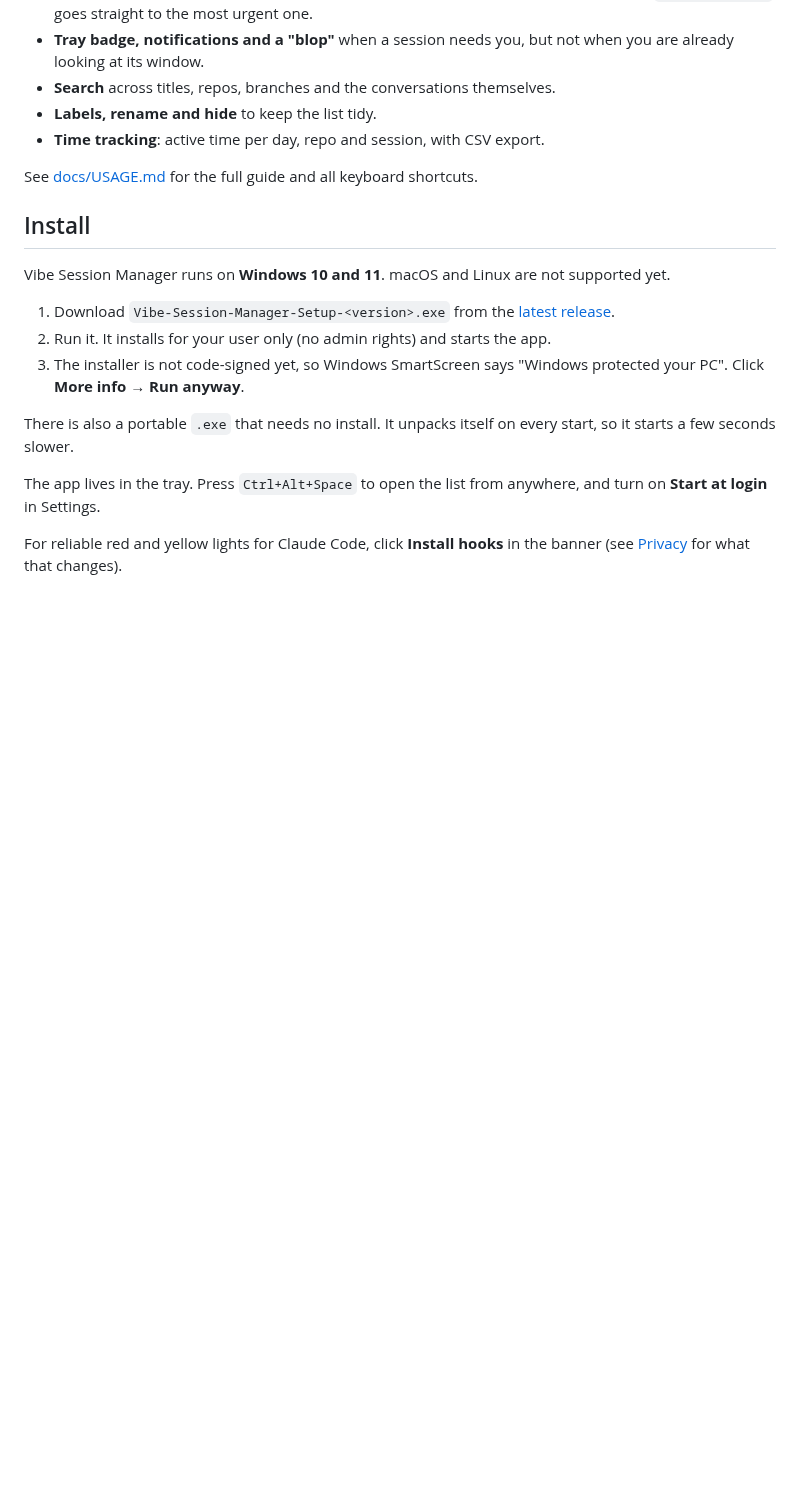
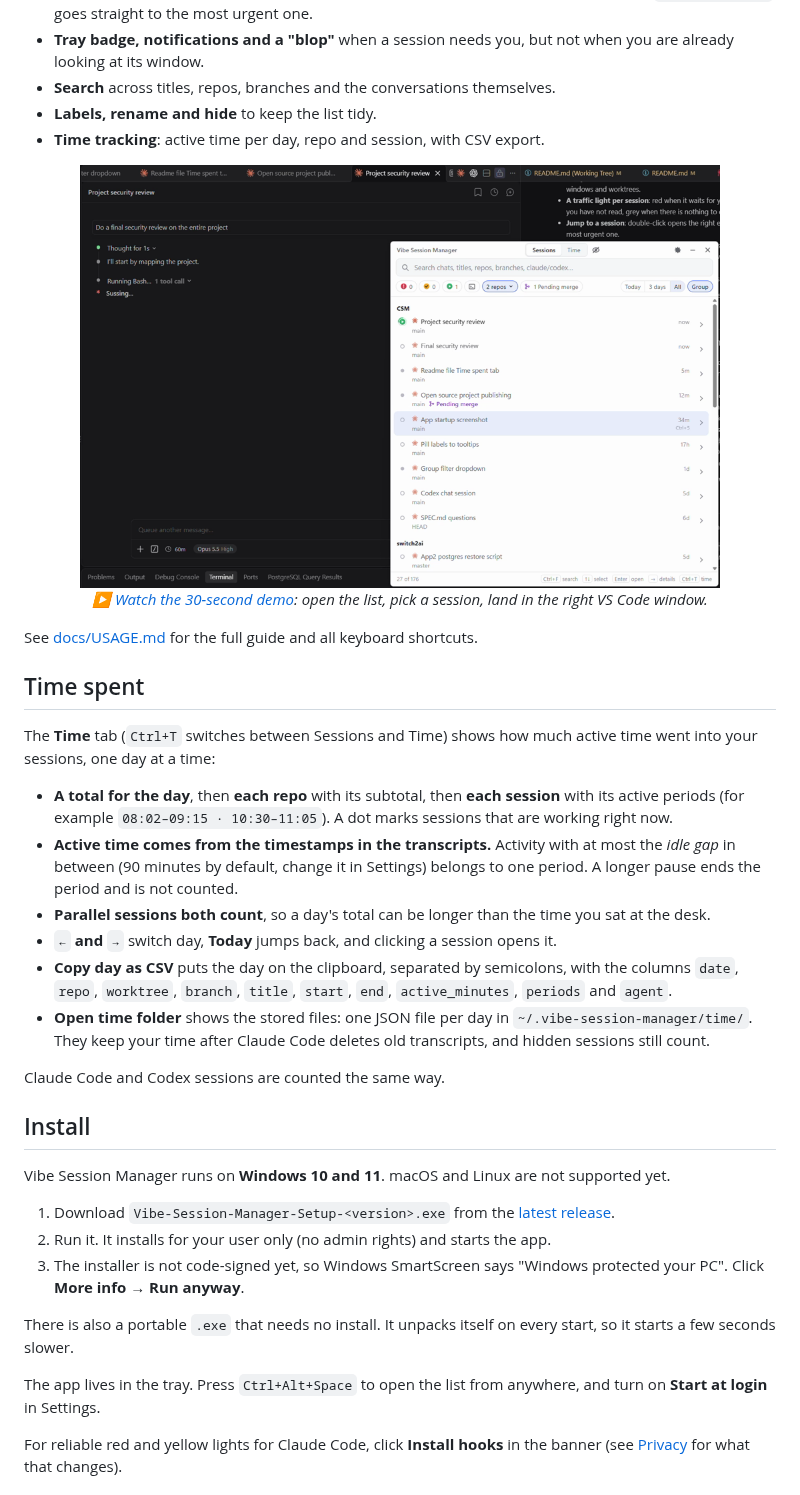
Before and after one commit to Ruvan72/vibe-session-manager, a Markdown page: README.md, the part around the change. Drawn GitHub-style; pictures changed too: docs/images/vibe-session-manager-show-activate-vscode.png (added); blank space fills up the shorter version.

Commit message:
Add demo video and a Time spent section to the README
- README and USAGE link a 30-second demo of jumping to sessions from the list.
- README explains the Time tab: totals, how active time is counted, CSV export and the day files.
- Remove the unused taskbar screenshot.

Co-Authored-By: Claude Opus 5.5 <noreply@anthropic.com>

```diff
--- a/README.md
+++ b/README.md
@@ -25,7 +25,28 @@ When you run several AI coding agents at once, one per VS Code window or git wor
 - **Labels, rename and hide** to keep the list tidy.
 - **Time tracking**: active time per day, repo and session, with CSV export.
 
+<p align="center">
+  <a href="docs/images/vibe-session-manager-show-activate-vscode.mp4">
+    <img src="docs/images/vibe-session-manager-show-activate-vscode.png" alt="Demo video: the session list on top of VS Code, opening sessions to jump between editor windows" width="640">
+  </a>
+  <br>
+  <em>▶ <a href="docs/images/vibe-session-manager-show-activate-vscode.mp4">Watch the 30-second demo</a>: open the list, pick a session, land in the right VS Code window.</em>
+</p>
+
 See [docs/USAGE.md](docs/USAGE.md) for the full guide and all keyboard shortcuts.
+
+## Time spent
+
+The **Time** tab (`Ctrl+T` switches between Sessions and Time) shows how much active time went into your sessions, one day at a time:
+
+- **A total for the day**, then **each repo** with its subtotal, then **each session** with its active periods (for example `08:02–09:15 · 10:30–11:05`). A dot marks sessions that are working right now.
+- **Active time comes from the timestamps in the transcripts.** Activity with at most the *idle gap* in between (90 minutes by default, change it in Settings) belongs to one period. A longer pause ends the period and is not counted.
+- **Parallel sessions both count**, so a day's total can be longer than the time you sat at the desk.
+- **`←` and `→`** switch day, **Today** jumps back, and clicking a session opens it.
+- **Copy day as CSV** puts the day on the clipboard, separated by semicolons, with the columns `date`, `repo`, `worktree`, `branch`, `title`, `start`, `end`, `active_minutes`, `periods` and `agent`.
+- **Open time folder** shows the stored files: one JSON file per day in `~/.vibe-session-manager/time/`. They keep your time after Claude Code deletes old transcripts, and hidden sessions still count.
+
+Claude Code and Codex sessions are counted the same way.
 
 ## Install
 
```
Also changed, not shown: CONTRIBUTING.md (+1 -1 lines), docs/USAGE.md (+4 -0 lines), docs/images/taskbar-icons.png (deleted), 1 other file.
